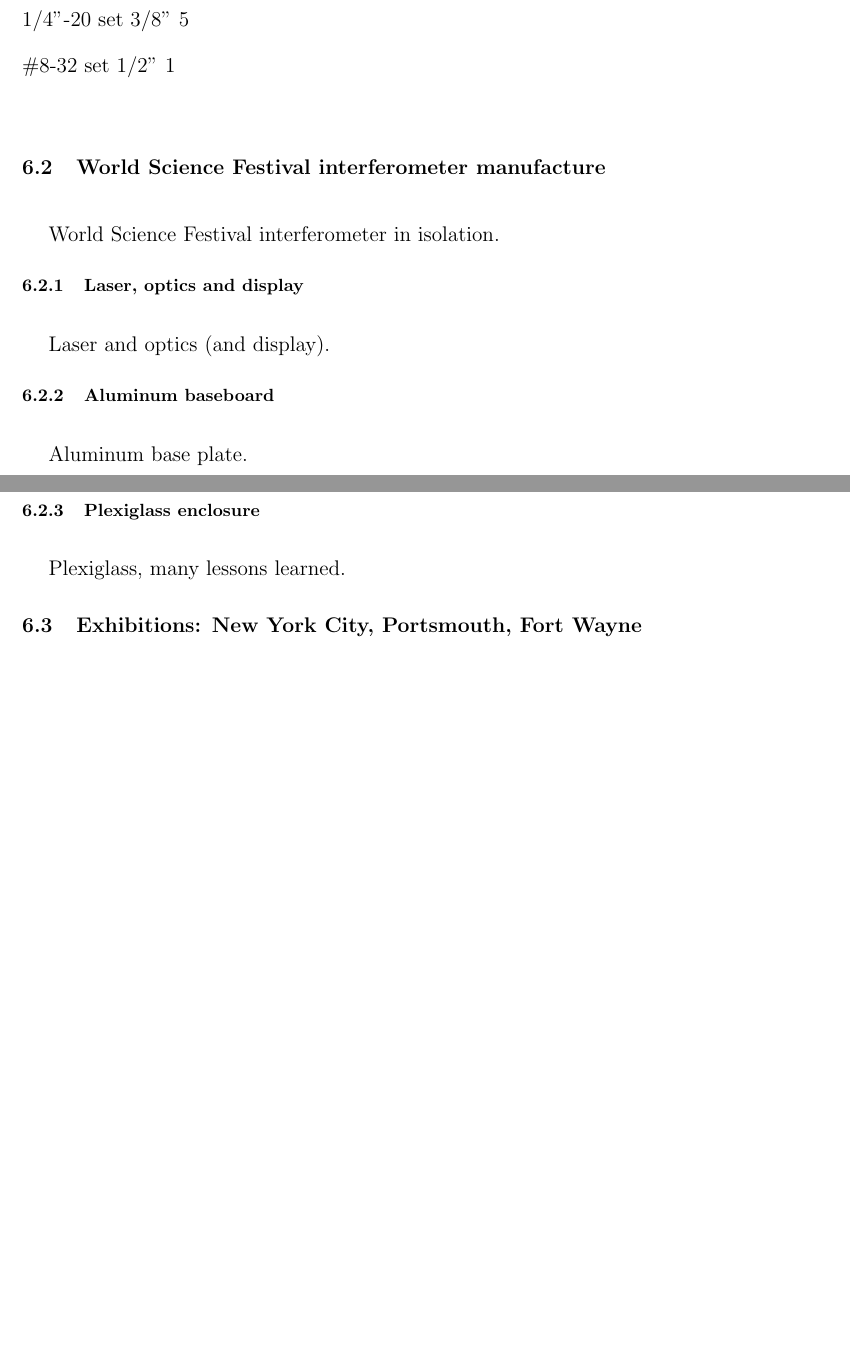
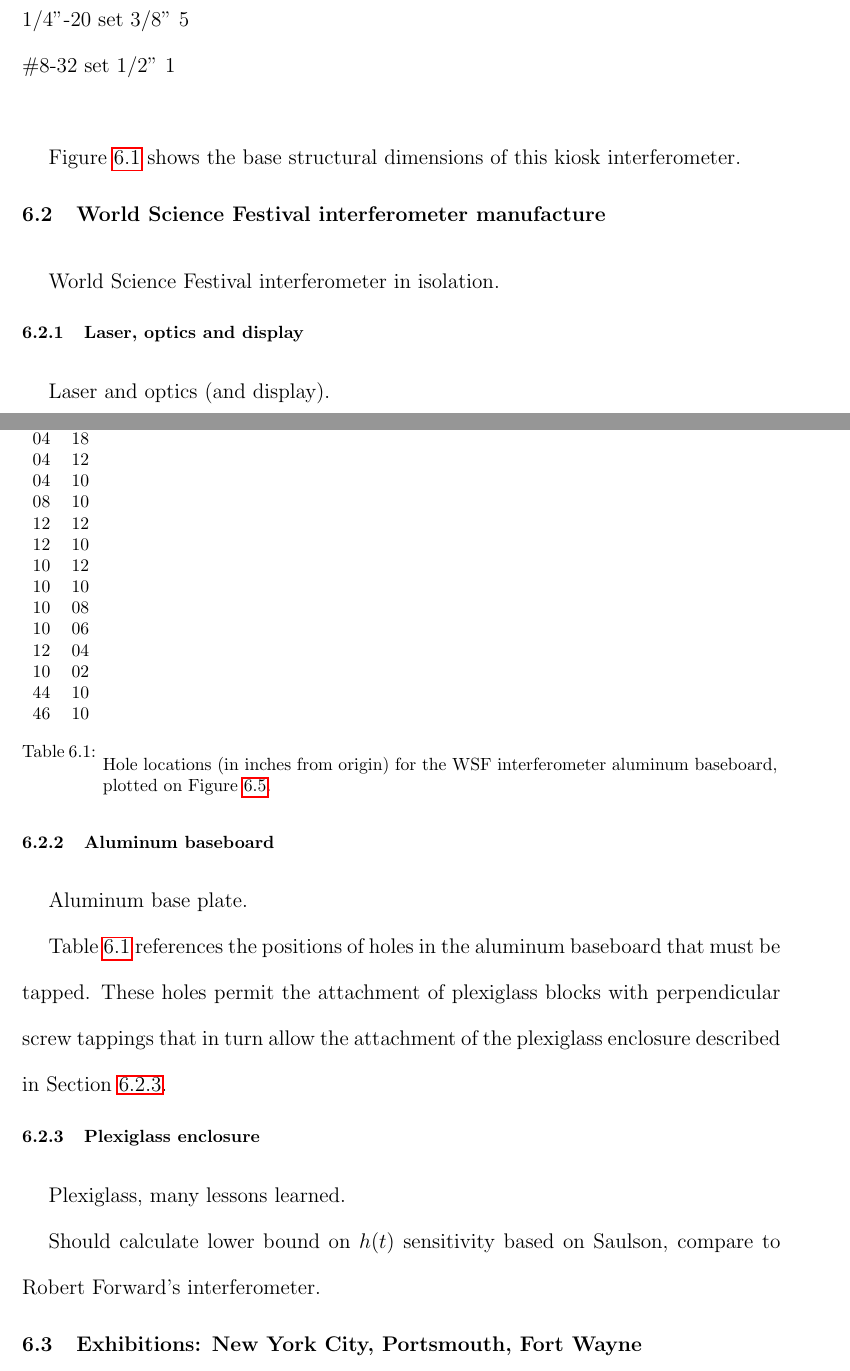
Before and after one commit to grantmeadors/Meadors-thesis, a LaTeX thesis (thesis.tex, which reads chap6.tex): two parts of pages 113 and 115 of 129 before the commit and two parts of pages 113 and 116 of 132 after it, joined at a grey line, cut so that both start at the same text, the shorter picture padded with empty space. Compiled offline with pdfLaTeX; a LaTeX package or settings file that is missing is left out.

Commit message:
Added images and schematics for the World Science Festival interferometer.

```diff
--- a/chap6.tex
+++ b/chap6.tex
@@ -69,3 +73,10 @@
+        \label{kiosk_ifo_schematic}
+        \end{center}
+        \end{figure}
+
+Figure~\ref{kiosk_ifo_schematic} shows the base structural dimensions of this kiosk interferometer.
+
+
     \section{World Science Festival interferometer manufacture}
     \label{manufacture}
 
@@ -93,3 +104,26 @@
 
             Aluminum base plate.
 
+Table~\ref{aluminum_baseboard_hole_locations} references the positions of holes in the aluminum baseboard that must be tapped. These holes permit the attachment of plexiglass blocks with perpendicular screw tappings that in turn allow the attachment of the plexiglass enclosure described in Section~\ref{enclosure}.
+
+\begin{table}[t]
+\begin{tabular}{ r r }
+10 & 80\\
+04 & 18\\
+04 & 12\\
+04 & 10\\
+08 & 10\\
+12 & 12\\
+12 & 10\\
+10 & 12\\
+10 & 10\\
+10 & 08\\
+10 & 06\\
+12 & 04\\
+10 & 02\\
+44 & 10\\
+46 & 10
+\end{tabular}
+\caption{Hole locations (in inches from origin) for the WSF interferometer aluminum baseboard, plotted on Figure~\ref{al_top_plate}.}
+\label{aluminum_baseboard_hole_locations}
+\end{table}
@@ -108,3 +171,4 @@
+Should calculate lower bound on $h(t)$ sensitivity based on Saulson, compare to Robert Forward's interferometer.
 
 
     \section{Exhibitions: New York City, Portsmouth, Fort Wayne}
```
Also changed, not shown: ifo_schematic.eps (added), view-corner.eps (added), view-front.eps (added), view-top-plate-3.eps (added), chap6.tex (35 more changed lines), 5 other files.
